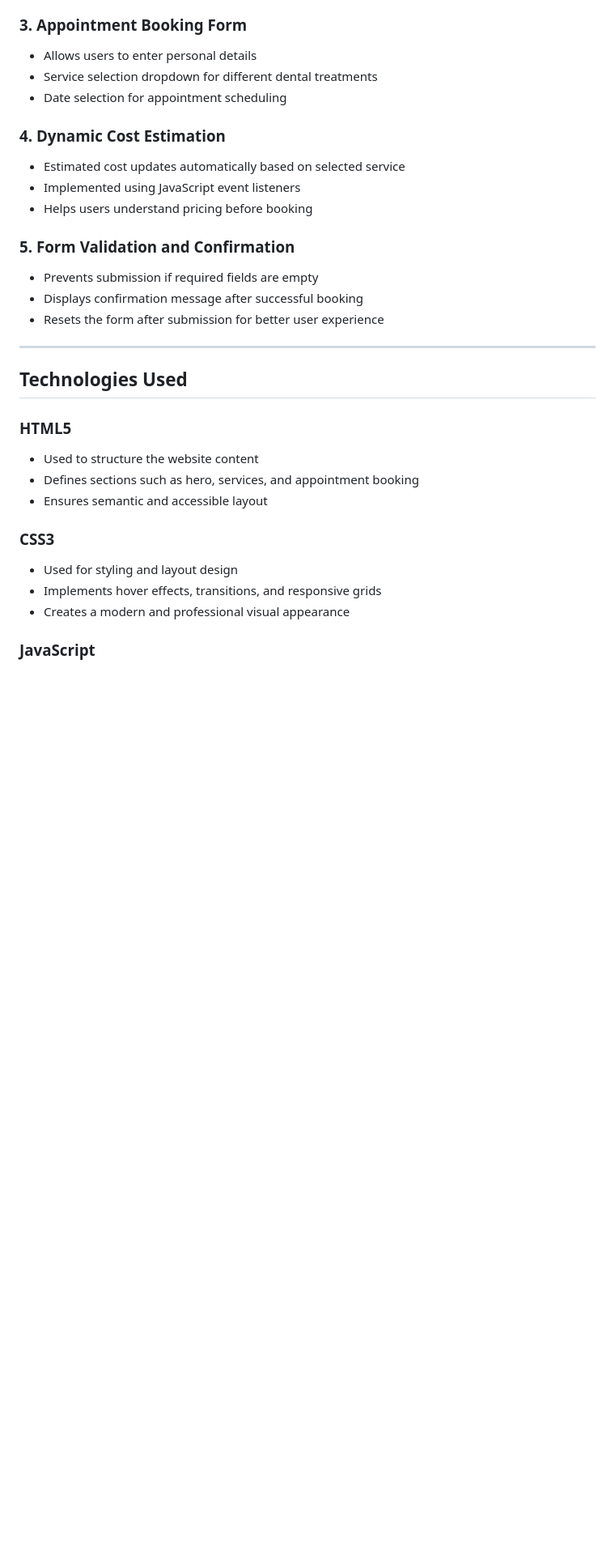
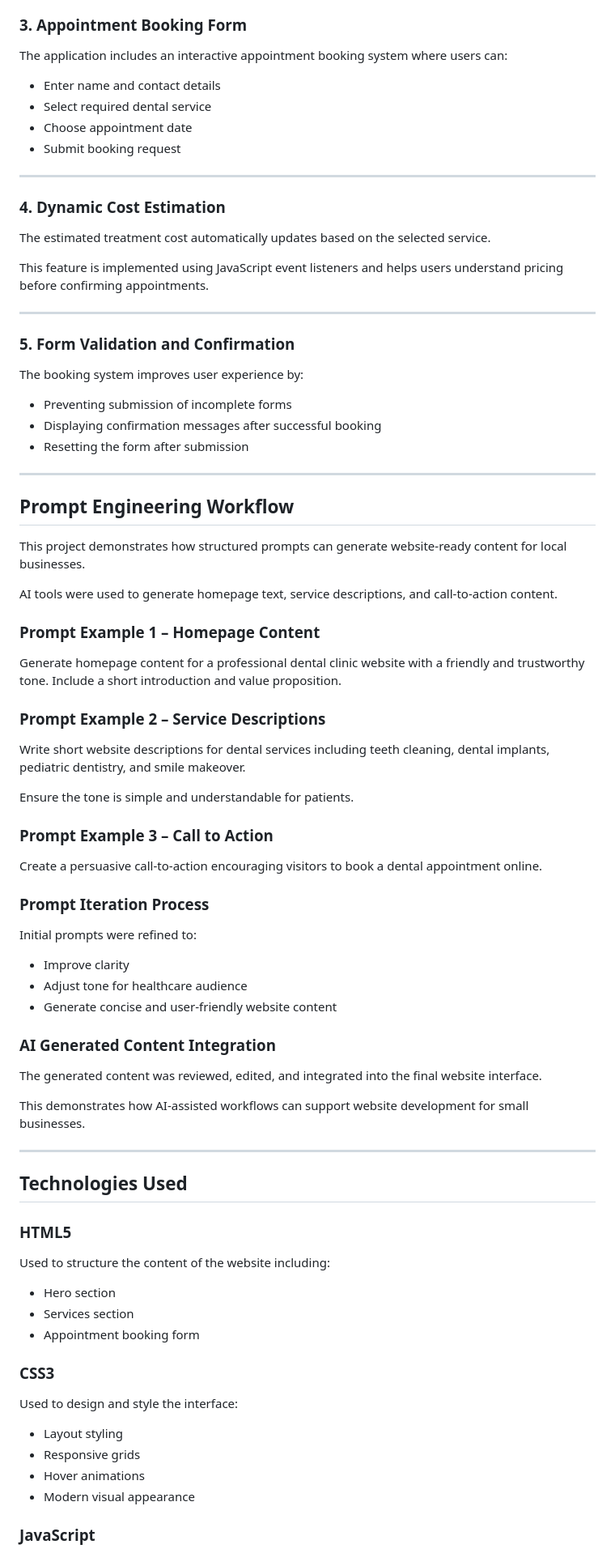
Before and after one commit to venkatavijayadurgag/smart-dental-care-prompt-engineering, a Markdown page: README.md, the part around one of its changes. Shown at 81% size. Rendered like a GitHub page; blank space fills up the shorter version.

```diff
--- a/README.md
+++ b/README.md
@@ -55,31 +80,86 @@ The main objectives of this project are:
 
 ### 3. Appointment Booking Form
-- Allows users to enter personal details
-- Service selection dropdown for different dental treatments
-- Date selection for appointment scheduling
+
+The application includes an interactive appointment booking system where users can:
+
+* Enter name and contact details
+* Select required dental service
+* Choose appointment date
+* Submit booking request
+
+---
 
 ### 4. Dynamic Cost Estimation
-- Estimated cost updates automatically based on selected service
-- Implemented using JavaScript event listeners
-- Helps users understand pricing before booking
+
+The estimated treatment cost automatically updates based on the selected service.
+
+This feature is implemented using JavaScript event listeners and helps users understand pricing before confirming appointments.
+
+---
 
 ### 5. Form Validation and Confirmation
-- Prevents submission if required fields are empty
-- Displays confirmation message after successful booking
-- Resets the form after submission for better user experience
+
+The booking system improves user experience by:
+
+* Preventing submission of incomplete forms
+* Displaying confirmation messages after successful booking
+* Resetting the form after submission
+
+---
+
+## Prompt Engineering Workflow
+
+This project demonstrates how structured prompts can generate website-ready content for local businesses.
+
+AI tools were used to generate homepage text, service descriptions, and call-to-action content.
+
+### Prompt Example 1 – Homepage Content
+
+Generate homepage content for a professional dental clinic website with a friendly and trustworthy tone. Include a short introduction and value proposition.
+
+### Prompt Example 2 – Service Descriptions
+
+Write short website descriptions for dental services including teeth cleaning, dental implants, pediatric dentistry, and smile makeover.
+
+Ensure the tone is simple and understandable for patients.
+
+### Prompt Example 3 – Call to Action
+
+Create a persuasive call-to-action encouraging visitors to book a dental appointment online.
+
+### Prompt Iteration Process
+
+Initial prompts were refined to:
+
+* Improve clarity
+* Adjust tone for healthcare audience
+* Generate concise and user-friendly website content
+
+### AI Generated Content Integration
+
+The generated content was reviewed, edited, and integrated into the final website interface.
+
+This demonstrates how AI-assisted workflows can support website development for small businesses.
 
 ---
 
 ## Technologies Used
 
 ### HTML5
-- Used to structure the website content
-- Defines sections such as hero, services, and appointment booking
-- Ensures semantic and accessible layout
+
+Used to structure the content of the website including:
+
+* Hero section
+* Services section
+* Appointment booking form
 
 ### CSS3
-- Used for styling and layout design
-- Implements hover effects, transitions, and responsive grids
-- Creates a modern and professional visual appearance
+
+Used to design and style the interface:
+
+* Layout styling
+* Responsive grids
+* Hover animations
+* Modern visual appearance
 
 ### JavaScript
```
Also changed, not shown: other parts of README.md (+108 -55 lines).
